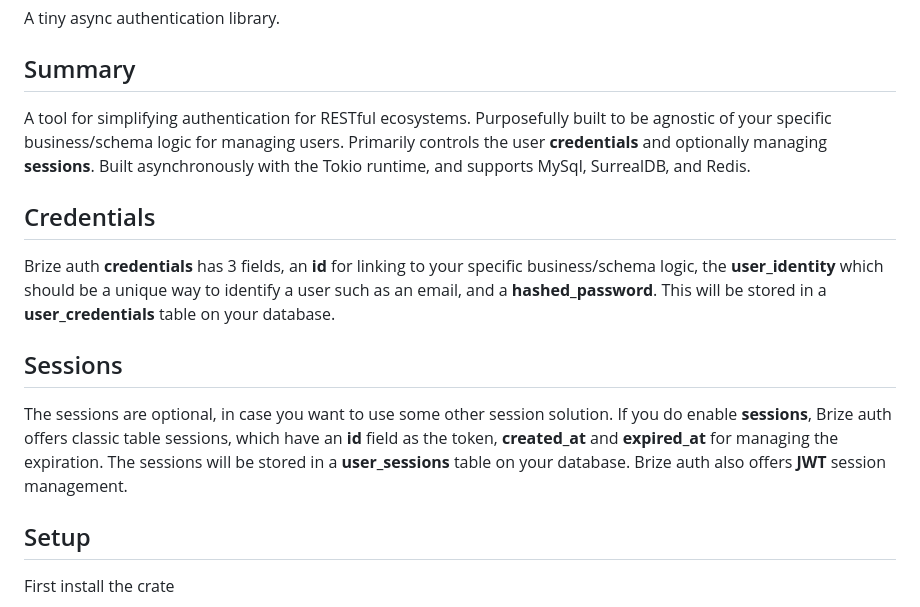
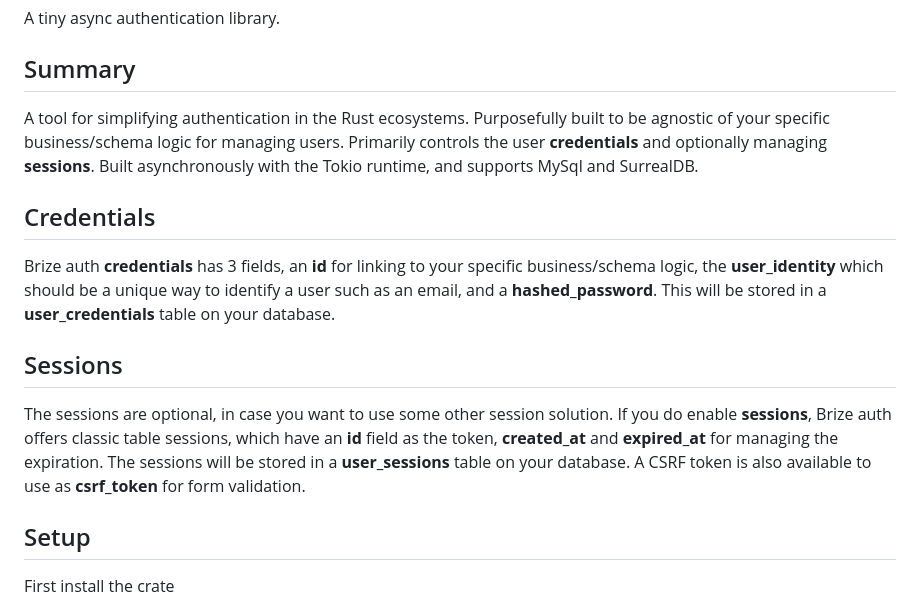
Before and after one commit to xbrize/brize_auth, a Markdown page: README.md, the part around the change printed below. Rendered like a GitHub page.

```diff
--- a/README.md
+++ b/README.md
@@ -4,7 +4,7 @@ A tiny async authentication library.
 
 ## Summary
 
-A tool for simplifying authentication for RESTful ecosystems. Purposefully built to be agnostic of your specific business/schema logic for managing users. Primarily controls the user **credentials** and optionally managing **sessions**. Built asynchronously with the Tokio runtime, and supports MySql, SurrealDB, and Redis.
+A tool for simplifying authentication in the Rust ecosystems. Purposefully built to be agnostic of your specific business/schema logic for managing users. Primarily controls the user **credentials** and optionally managing **sessions**. Built asynchronously with the Tokio runtime, and supports MySql and SurrealDB.
 
 ## Credentials
 
@@ -12,7 +12,7 @@ Brize auth **credentials** has 3 fields, an **id** for linking to your specific
 
 ## Sessions
 
-The sessions are optional, in case you want to use some other session solution. If you do enable **sessions**, Brize auth offers classic table sessions, which have an **id** field as the token, **created_at** and **expired_at** for managing the expiration. The sessions will be stored in a **user_sessions** table on your database. Brize auth also offers **JWT** session management.
+The sessions are optional, in case you want to use some other session solution. If you do enable **sessions**, Brize auth offers classic table sessions, which have an **id** field as the token, **created_at** and **expired_at** for managing the expiration. The sessions will be stored in a **user_sessions** table on your database. A CSRF token is also available to use as **csrf_token** for form validation.
 
 ## Setup
 
```
Also changed, not shown: other parts of README.md (+36 -78 lines).
